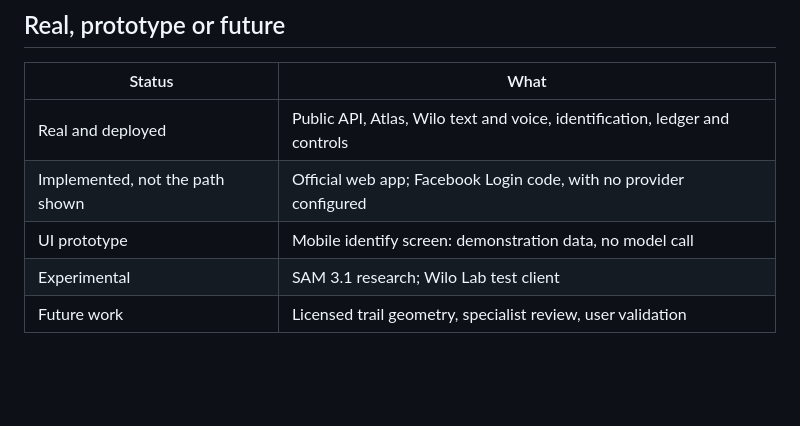
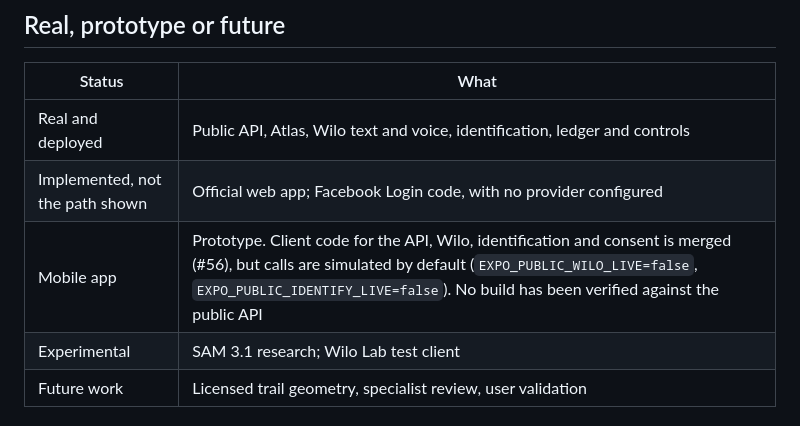
Before and after one commit to GiuseppePrbst/meta-global-ai-dev-hackathon-progarlabs, a Markdown page: README.md, the part around the change. GitHub-like rendering; blank space fills up the shorter version.

Commit message:
docs(readme): state the mobile integration after the models merge
Co-Authored-By: Claude Opus 5.5 <noreply@anthropic.com>

```diff
--- a/README.md
+++ b/README.md
@@ -75,7 +75,7 @@ Meta's models, public datasets and open-source frameworks are pre-existing. ProG
 | --- | --- |
 | Real and deployed | Public API, Atlas, Wilo text and voice, identification, ledger and controls |
 | Implemented, not the path shown | Official web app; Facebook Login code, with no provider configured |
-| UI prototype | Mobile identify screen: demonstration data, no model call |
+| Mobile app | Prototype. Client code for the API, Wilo, identification and consent is merged (#56), but calls are simulated by default (`EXPO_PUBLIC_WILO_LIVE=false`, `EXPO_PUBLIC_IDENTIFY_LIVE=false`). No build has been verified against the public API |
 | Experimental | SAM 3.1 research; Wilo Lab test client |
 | Future work | Licensed trail geometry, specialist review, user validation |
 
```
